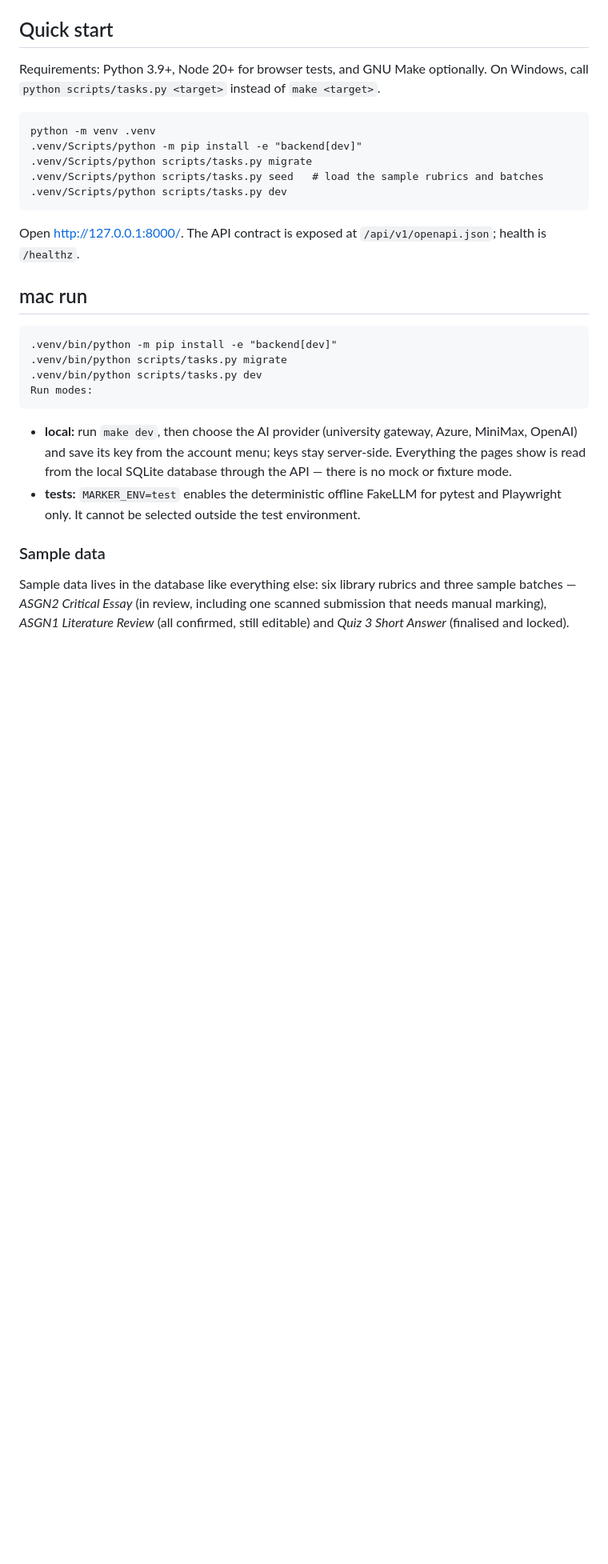
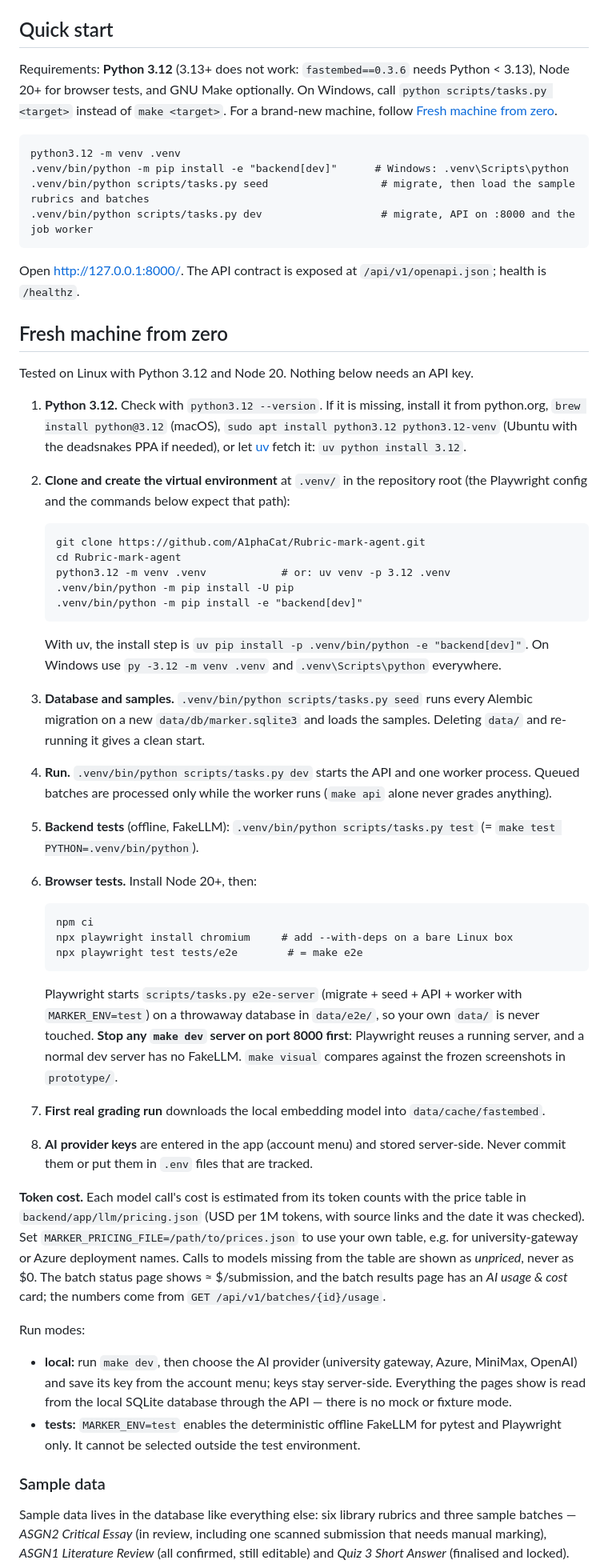
Before and after one commit to A1phaCat/Rubric-mark-agent, a Markdown page: README.md, the part around the change. Shown at 80% size. Drawn GitHub-style; blank space fills up the shorter version.

Commit message:
docs(readme): fresh-machine setup from zero (Python 3.12, venv, seed, worker, Playwright, pricing)

````diff
--- a/README.md
+++ b/README.md
@@ -6,29 +6,69 @@ The product contract is [contracts/openapi.yaml](contracts/openapi.yaml), the mo
 
 ## Quick start
 
-Requirements: Python 3.9+, Node 20+ for browser tests, and GNU Make optionally. On Windows, call `python scripts/tasks.py <target>` instead of `make <target>`.
+Requirements: **Python 3.12** (3.13+ does not work: `fastembed==0.3.6` needs Python < 3.13), Node 20+ for
+browser tests, and GNU Make optionally. On Windows, call `python scripts/tasks.py <target>` instead of
+`make <target>`. For a brand-new machine, follow [Fresh machine from zero](#fresh-machine-from-zero).
 
 ```text
-python -m venv .venv
-.venv/Scripts/python -m pip install -e "backend[dev]"
-.venv/Scripts/python scripts/tasks.py migrate
-.venv/Scripts/python scripts/tasks.py seed   # load the sample rubrics and batches
-.venv/Scripts/python scripts/tasks.py dev
+python3.12 -m venv .venv
+.venv/bin/python -m pip install -e "backend[dev]"      # Windows: .venv\Scripts\python
+.venv/bin/python scripts/tasks.py seed                  # migrate, then load the sample rubrics and batches
+.venv/bin/python scripts/tasks.py dev                   # migrate, API on :8000 and the job worker
 ```
 
 Open <http://127.0.0.1:8000/>. The API contract is exposed at `/api/v1/openapi.json`; health is `/healthz`.
 
+## Fresh machine from zero
 
-## mac run
+Tested on Linux with Python 3.12 and Node 20. Nothing below needs an API key.
 
-```text
-.venv/bin/python -m pip install -e "backend[dev]"
-.venv/bin/python scripts/tasks.py migrate
-.venv/bin/python scripts/tasks.py dev
+1. **Python 3.12.** Check with `python3.12 --version`. If it is missing, install it from python.org,
+   `brew install python@3.12` (macOS), `sudo apt install python3.12 python3.12-venv` (Ubuntu with the
+   deadsnakes PPA if needed), or let [uv](https://docs.astral.sh/uv/) fetch it: `uv python install 3.12`.
+2. **Clone and create the virtual environment** at `.venv/` in the repository root (the Playwright
+   config and the commands below expect that path):
+
+   ```text
+   git clone https://github.com/A1phaCat/Rubric-mark-agent.git
+   cd Rubric-mark-agent
+   python3.12 -m venv .venv            # or: uv venv -p 3.12 .venv
+   .venv/bin/python -m pip install -U pip
+   .venv/bin/python -m pip install -e "backend[dev]"
+   ```
+
+   With uv, the install step is `uv pip install -p .venv/bin/python -e "backend[dev]"`.
+   On Windows use `py -3.12 -m venv .venv` and `.venv\Scripts\python` everywhere.
+3. **Database and samples.** `.venv/bin/python scripts/tasks.py seed` runs every Alembic migration on a new
+   `data/db/marker.sqlite3` and loads the samples. Deleting `data/` and re-running it gives a clean start.
+4. **Run.** `.venv/bin/python scripts/tasks.py dev` starts the API and one worker process. Queued batches
+   are processed only while the worker runs (`make api` alone never grades anything).
+5. **Backend tests** (offline, FakeLLM): `.venv/bin/python scripts/tasks.py test`
+   (= `make test PYTHON=.venv/bin/python`).
+6. **Browser tests.** Install Node 20+, then:
+
+   ```text
+   npm ci
+   npx playwright install chromium     # add --with-deps on a bare Linux box
+   npx playwright test tests/e2e        # = make e2e
+   ```
+
+   Playwright starts `scripts/tasks.py e2e-server` (migrate + seed + API + worker with `MARKER_ENV=test`)
+   on a throwaway database in `data/e2e/`, so your own `data/` is never touched. **Stop any `make dev`
+   server on port 8000 first**: Playwright reuses a running server, and a normal dev server has no
+   FakeLLM. `make visual` compares against the frozen screenshots in `prototype/`.
+7. **First real grading run** downloads the local embedding model into `data/cache/fastembed`.
+8. **AI provider keys** are entered in the app (account menu) and stored server-side. Never commit them or
+   put them in `.env` files that are tracked.
+
+**Token cost.** Each model call's cost is estimated from its token counts with the price table in
+`backend/app/llm/pricing.json` (USD per 1M tokens, with source links and the date it was checked).
+Set `MARKER_PRICING_FILE=/path/to/prices.json` to use your own table, e.g. for university-gateway or Azure
+deployment names. Calls to models missing from the table are shown as *unpriced*, never as $0. The batch
+status page shows ≈ $/submission, and the batch results page has an *AI usage & cost* card; the numbers
+come from `GET /api/v1/batches/{id}/usage`.
+
 Run modes:
-```
-
-
 
 - **local:** run `make dev`, then choose the AI provider (university gateway, Azure, MiniMax, OpenAI) and save
   its key from the account menu; keys stay server-side. Everything the pages show is read from the local
````
